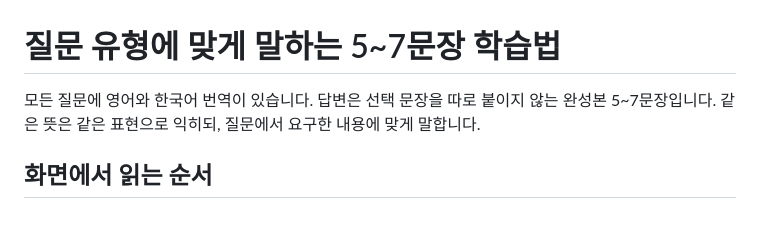
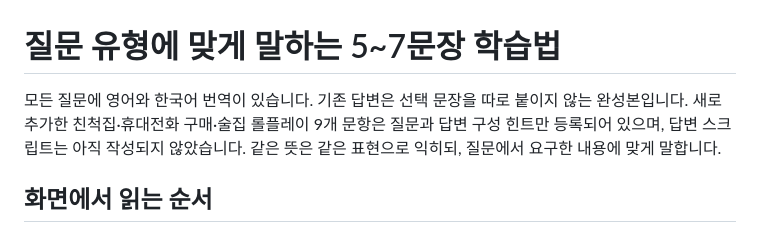
Before and after one commit to sh0427-han/opic_script, a Markdown page: STUDY_GUIDE.md, the part around the change. Rendered like a GitHub page.

Commit message:
Add three bilingual roleplay sets for relatives, phone exchange and a new pub

```diff
--- a/STUDY_GUIDE.md
+++ b/STUDY_GUIDE.md
@@ -1,6 +1,6 @@
 # 질문 유형에 맞게 말하는 5~7문장 학습법
 
-모든 질문에 영어와 한국어 번역이 있습니다. 답변은 선택 문장을 따로 붙이지 않는 완성본 5~7문장입니다. 같은 뜻은 같은 표현으로 익히되, 질문에서 요구한 내용에 맞게 말합니다.
+모든 질문에 영어와 한국어 번역이 있습니다. 기존 답변은 선택 문장을 따로 붙이지 않는 완성본입니다. 새로 추가한 친척집·휴대전화 구매·술집 롤플레이 9개 문항은 질문과 답변 구성 힌트만 등록되어 있으며, 답변 스크립트는 아직 작성되지 않았습니다. 같은 뜻은 같은 표현으로 익히되, 질문에서 요구한 내용에 맞게 말합니다.
 
 ## 화면에서 읽는 순서
 
```
